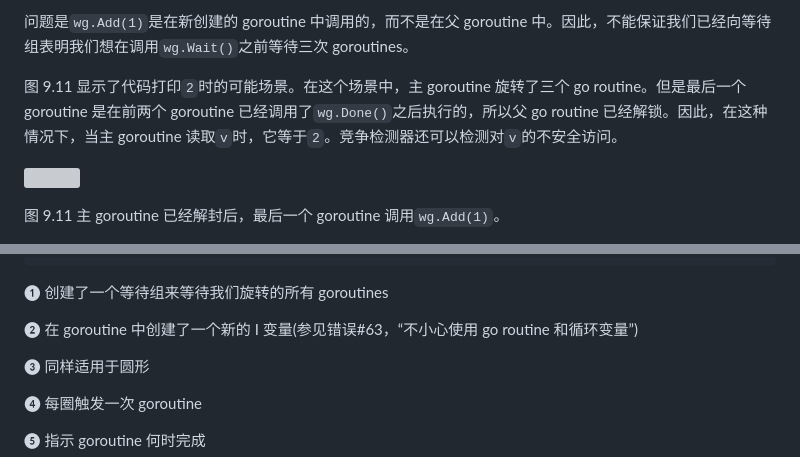
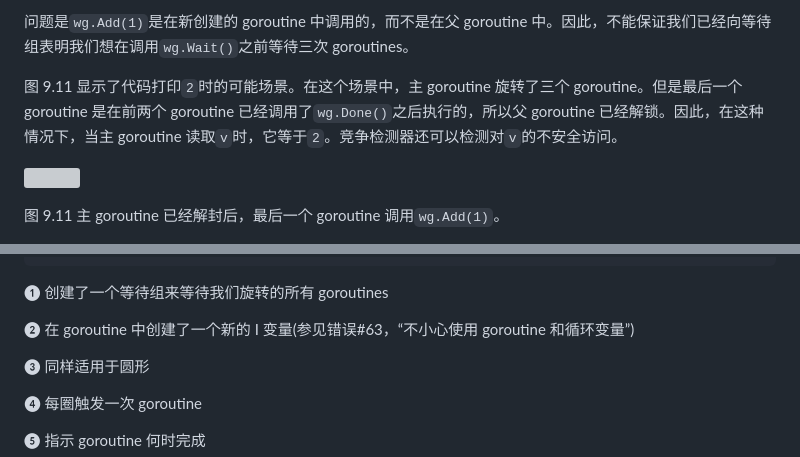
Before and after one commit to OpenDocCN/100-go-mistakes-zh, a Markdown page: docs/08.md, 2 parts joined by grey strips. GitHub-like rendering; grey boxes are pictures that could not be loaded.

```diff
--- a/docs/08.md
+++ b/docs/08.md
@@ -1182,7 +1182,7 @@ fmt.Println(v)
 
 问题是`wg.Add(1)`是在新创建的 goroutine 中调用的，而不是在父 goroutine 中。因此，不能保证我们已经向等待组表明我们想在调用`wg.Wait()`之前等待三次 goroutines。
 
-图 9.11 显示了代码打印`2`时的可能场景。在这个场景中，主 goroutine 旋转了三个 go routine。但是最后一个 goroutine 是在前两个 goroutine 已经调用了`wg.Done()`之后执行的，所以父 go routine 已经解锁。因此，在这种情况下，当主 goroutine 读取`v`时，它等于`2`。竞争检测器还可以检测对`v`的不安全访问。
+图 9.11 显示了代码打印`2`时的可能场景。在这个场景中，主 goroutine 旋转了三个 goroutine。但是最后一个 goroutine 是在前两个 goroutine 已经调用了`wg.Done()`之后执行的，所以父 goroutine 已经解锁。因此，在这种情况下，当主 goroutine 读取`v`时，它等于`2`。竞争检测器还可以检测对`v`的不安全访问。
 
 ![](img/CH09_F11_Harsanyi.png)
 
@@ -1496,7 +1496,7 @@ func handler(ctx context.Context, circles []Circle) ([]Result, error) {
 
 ❶ 创建了一个等待组来等待我们旋转的所有 goroutines
 
-❷ 在 goroutine 中创建了一个新的 I 变量(参见错误#63，“不小心使用 go routine 和循环变量”)
+❷ 在 goroutine 中创建了一个新的 I 变量(参见错误#63，“不小心使用 goroutine 和循环变量”)
 
 ❸ 同样适用于圆形
 
```
Also changed, not shown: other parts of docs/08.md (+3 -3 lines), docs/07.md (+31 -31 lines), docs/11.md (+2 -2 lines).
